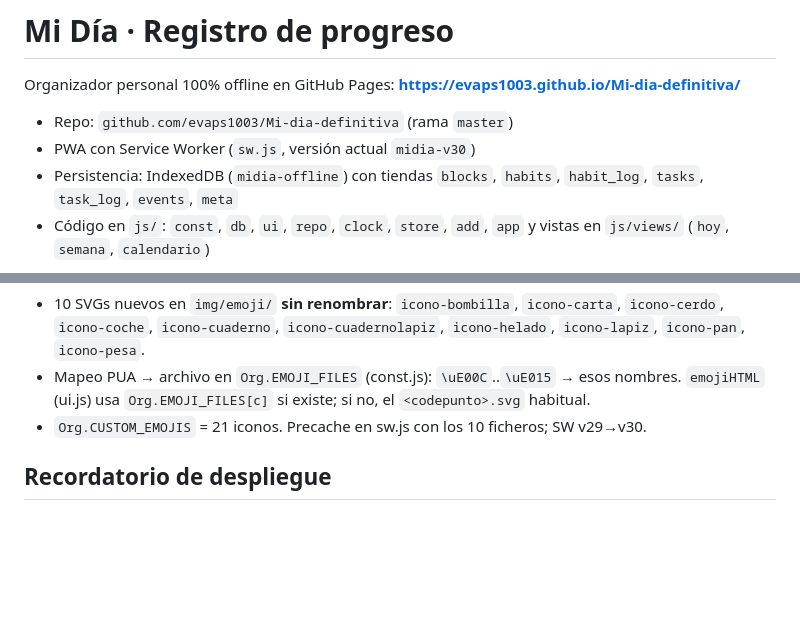
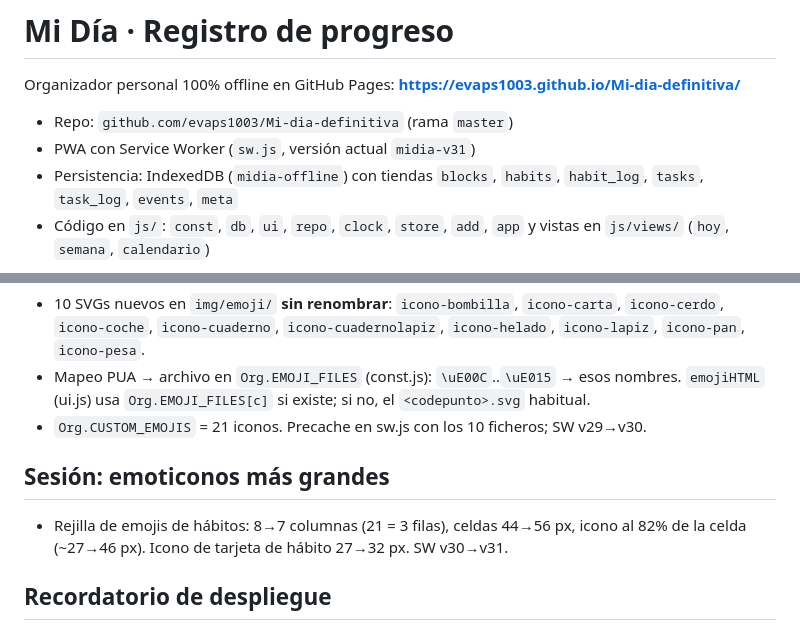
Before and after one commit to evaps1003/Mi-dia-definitiva, a Markdown page: CONTEXTO.md, 2 parts joined by grey strips. Rendered like a GitHub page; blank space fills up the shorter version.

Commit message:
Registrar sesión de agrandado de emoticonos (SW v31)

```diff
--- a/CONTEXTO.md
+++ b/CONTEXTO.md
@@ -4,7 +4,7 @@ Organizador personal 100% offline en GitHub Pages:
 **https://evaps1003.github.io/Mi-dia-definitiva/**
 
 - Repo: `github.com/evaps1003/Mi-dia-definitiva` (rama `master`)
-- PWA con Service Worker (`sw.js`, versión actual `midia-v30`)
+- PWA con Service Worker (`sw.js`, versión actual `midia-v31`)
 - Persistencia: IndexedDB (`midia-offline`) con tiendas `blocks`, `habits`, `habit_log`, `tasks`, `task_log`, `events`, `meta`
 - Código en `js/`: `const`, `db`, `ui`, `repo`, `clock`, `store`, `add`, `app` y vistas en `js/views/` (`hoy`, `semana`, `calendario`)
 
@@ -80,6 +80,10 @@ Organizador personal 100% offline en GitHub Pages:
 - Mapeo PUA → archivo en `Org.EMOJI_FILES` (const.js): `\uE00C`..`\uE015` → esos nombres. `emojiHTML` (ui.js) usa `Org.EMOJI_FILES[c]` si existe; si no, el `<codepunto>.svg` habitual.
 - `Org.CUSTOM_EMOJIS` = 21 iconos. Precache en sw.js con los 10 ficheros; SW v29→v30.
 
+## Sesión: emoticonos más grandes
+
+- Rejilla de emojis de hábitos: 8→7 columnas (21 = 3 filas), celdas 44→56 px, icono al 82% de la celda (~27→46 px). Icono de tarjeta de hábito 27→32 px. SW v30→v31.
+
 ## Recordatorio de despliegue
 
 - Tras cada cambio: `git add -A`, `git commit`, `git push` a `master`. GitHub Pages publica en ~30–40 s.
```
